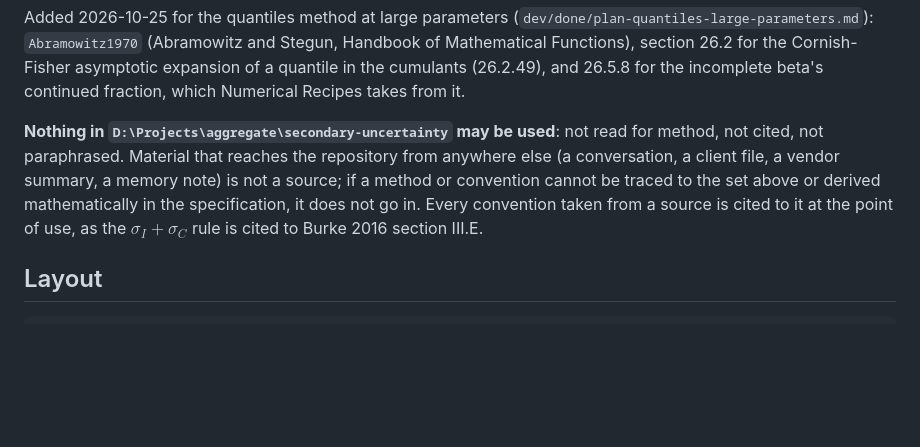
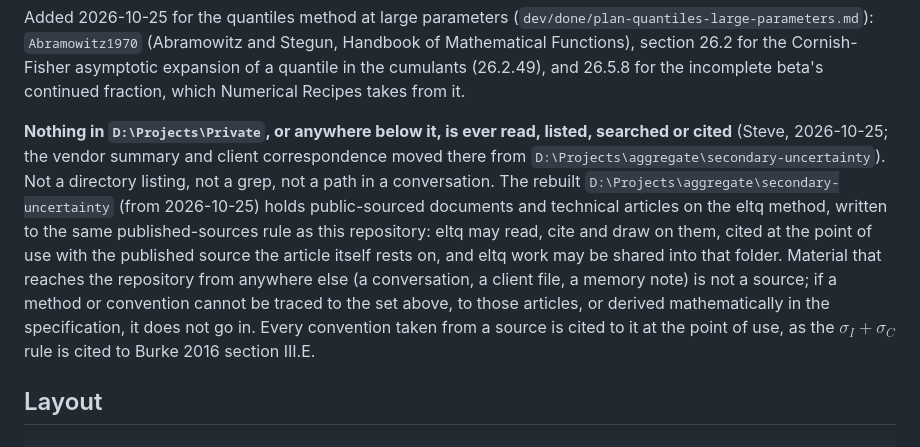
Before and after one commit to mynl/eltq, a Markdown page: CLAUDE.md, the part around the change. Rendered like a GitHub page; blank space fills up the shorter version.

Commit message:
Seal D:\Projects\Private and admit the public secondary-uncertainty articles as sources
Co-Authored-By: Claude Fable 5.1 <noreply@anthropic.com>
Claude-Session: https://claude.ai/code/session_01PtHmTTQnT55BShGzoT4fbn

```diff
--- a/CLAUDE.md
+++ b/CLAUDE.md
@@ -76,10 +76,16 @@ Added 2026-10-25 for the quantiles method at large parameters (`dev/done/plan-qu
 Cornish-Fisher asymptotic expansion of a quantile in the cumulants (26.2.49), and 26.5.8 for the
 incomplete beta's continued fraction, which Numerical Recipes takes from it.
 
-**Nothing in `D:\Projects\aggregate\secondary-uncertainty` may be used**: not read for method, not
-cited, not paraphrased. Material that reaches the repository from anywhere else (a conversation,
-a client file, a vendor summary, a memory note) is not a source; if a method or convention cannot
-be traced to the set above or derived mathematically in the specification, it does not go in.
+**Nothing in `D:\Projects\Private`, or anywhere below it, is ever read, listed, searched or cited**
+(Steve, 2026-10-25; the vendor summary and client correspondence moved there from
+`D:\Projects\aggregate\secondary-uncertainty`). Not a directory listing, not a grep, not a path in a
+conversation. The rebuilt `D:\Projects\aggregate\secondary-uncertainty` (from 2026-10-25) holds
+public-sourced documents and technical articles on the eltq method, written to the same
+published-sources rule as this repository: eltq may read, cite and draw on them, cited at the point
+of use with the published source the article itself rests on, and eltq work may be shared into
+that folder. Material that reaches the repository from anywhere else (a conversation, a client
+file, a memory note) is not a source; if a method or convention cannot be traced to the set above,
+to those articles, or derived mathematically in the specification, it does not go in.
 Every convention taken from a source is cited to it at the point of use, as the
 $\sigma_I+\sigma_C$ rule is cited to Burke 2016 section III.E.
 
```
